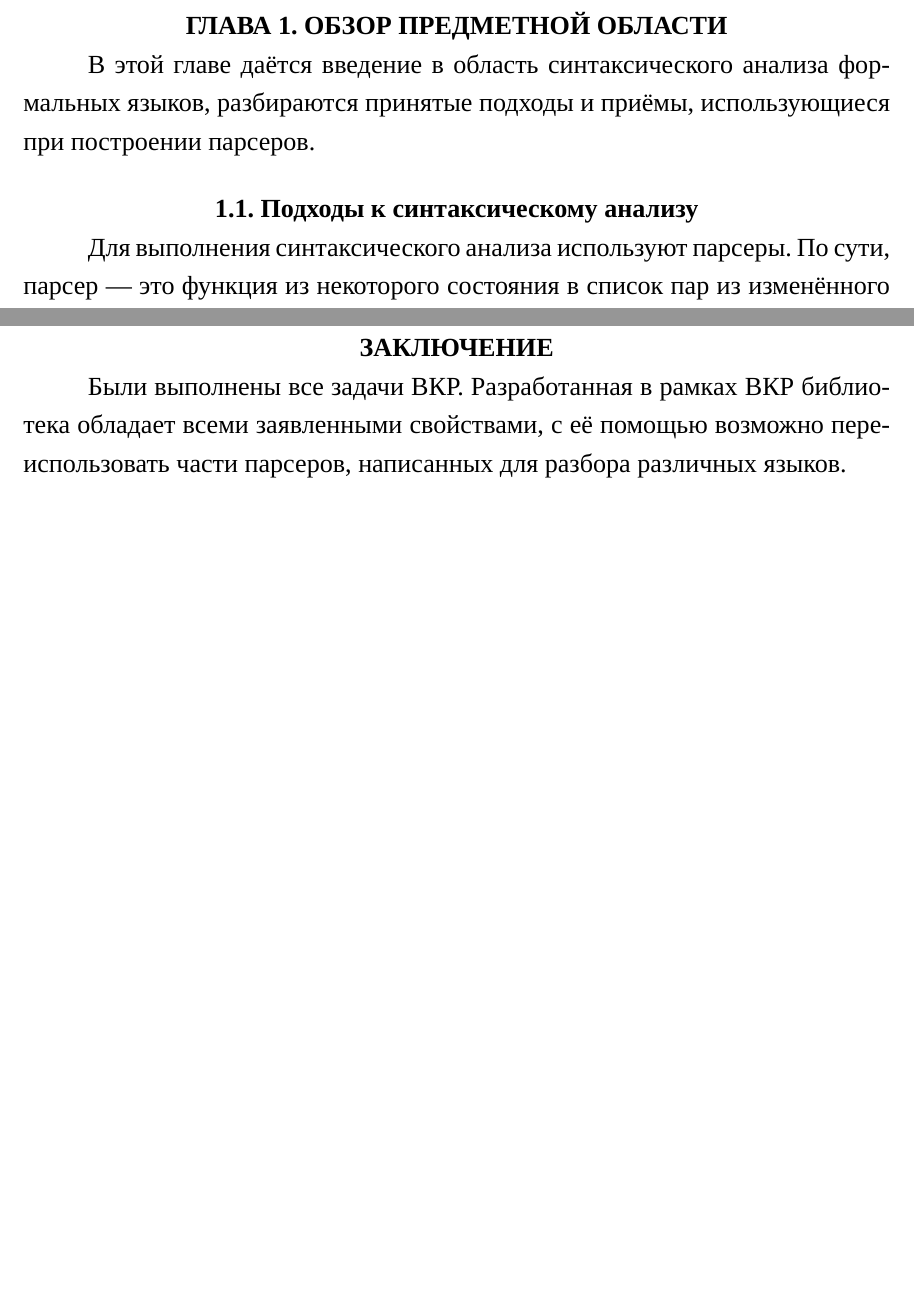
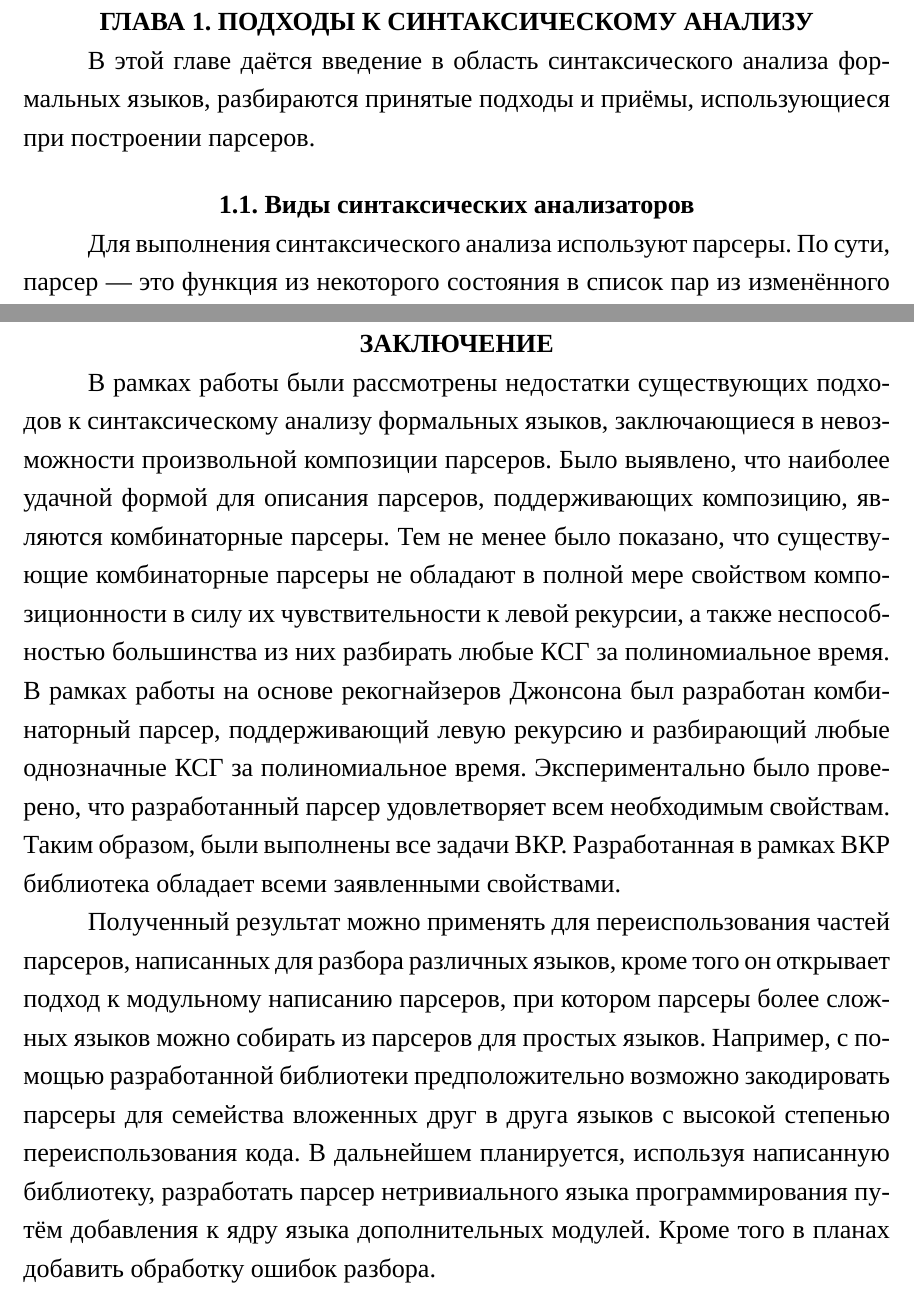
Before and after one commit to enotvtapke/cps-paper, a LaTeX thesis (bachelor-thesis.tex): two parts of pages 8 and 38 of 41, joined at a grey line, cut at the place of the change, the shorter picture padded with empty space. Compiled offline with XeLaTeX; a missing font is replaced by an installed copy or a similar font.

Commit message:
Extend conclusuion. Make chapter  names more specific

```diff
--- a/bachelor-thesis.tex
+++ b/bachelor-thesis.tex
@@ -149,12 +149,12 @@
     разработанного подхода.
 \end{enumerate}
 
-\chapter{ОБЗОР ПРЕДМЕТНОЙ ОБЛАСТИ}
+\chapter{ПОДХОДЫ К СИНТАКСИЧЕСКОМУ АНАЛИЗУ}
 
 В этой главе даётся введение в область синтаксического анализа формальных языков, разбираются принятые подходы и приёмы,
 использующиеся при построении парсеров.
 
-\section{Подходы к синтаксическому анализу}\label{sec:parsing_approaches}
+\section{Виды синтаксических анализаторов}\label{sec:parsing_approaches}
 
 Для выполнения синтаксического анализа используют парсеры. По сути, парсер --- это функция из некоторого состояния в
 список пар из изменённого состояния и результата, то есть функция $S \rightarrow (R \times S)^*$, где $S$
@@ -1129,12 +1129,24 @@ $O(n^3)$. Наконец, нужно сказать, что представле
   \end{tabular}
 \end{table}
 
-% TODO дополнить информацию в библиографии
-
 \startconclusionpage
 
-Были выполнены все задачи ВКР. Разработанная в рамках ВКР библиотека обладает всеми заявленными свойствами, с её помощью возможно
-переиспользовать части парсеров, написанных для разбора различных языков.
+В рамках работы были рассмотрены недостатки существующих подходов к синтаксическому анализу формальных языков,
+заключающиеся в невозможности произвольной композиции парсеров. Было выявлено, что наиболее удачной формой для описания
+парсеров, поддерживающих композицию, являются комбинаторные парсеры. Тем не менее было показано, что существующие
+комбинаторные парсеры не обладают в полной мере свойством композиционности в силу их чувствительности к левой рекурсии,
+а также неспособностью большинства из них разбирать любые КСГ за полиномиальное время. В рамках работы на основе
+рекогнайзеров Джонсона	был разработан комбинаторный парсер, поддерживающий левую рекурсию и разбирающий любые
+однозначные КСГ за полиномиальное время. Экспериментально было проверено, что разработанный парсер удовлетворяет всем
+необходимым свойствам. Таким образом, были  выполнены все задачи ВКР. Разработанная в рамках ВКР библиотека обладает
+всеми заявленными свойствами.
+
+Полученный результат можно применять для переиспользования частей парсеров, написанных для разбора различных языков,
+кроме того он открывает подход к модульному написанию парсеров, при котором парсеры более сложных языков можно собирать
+из парсеров для простых языков. Например, с помощью разработанной библиотеки предположительно возможно закодировать
+парсеры для семейства вложенных друг в друга языков с высокой степенью переиспользования кода. В дальнейшем планируется,
+используя написанную библиотеку, разработать парсер нетривиального языка программирования путём добавления к ядру языка
+дополнительных модулей. Кроме того в планах добавить обработку ошибок разбора.
 
 \printmainbibliography
 
```
Also changed, not shown: bachelor-thesis.pdf, bachelor-thesis.tex (4 more changed lines).
